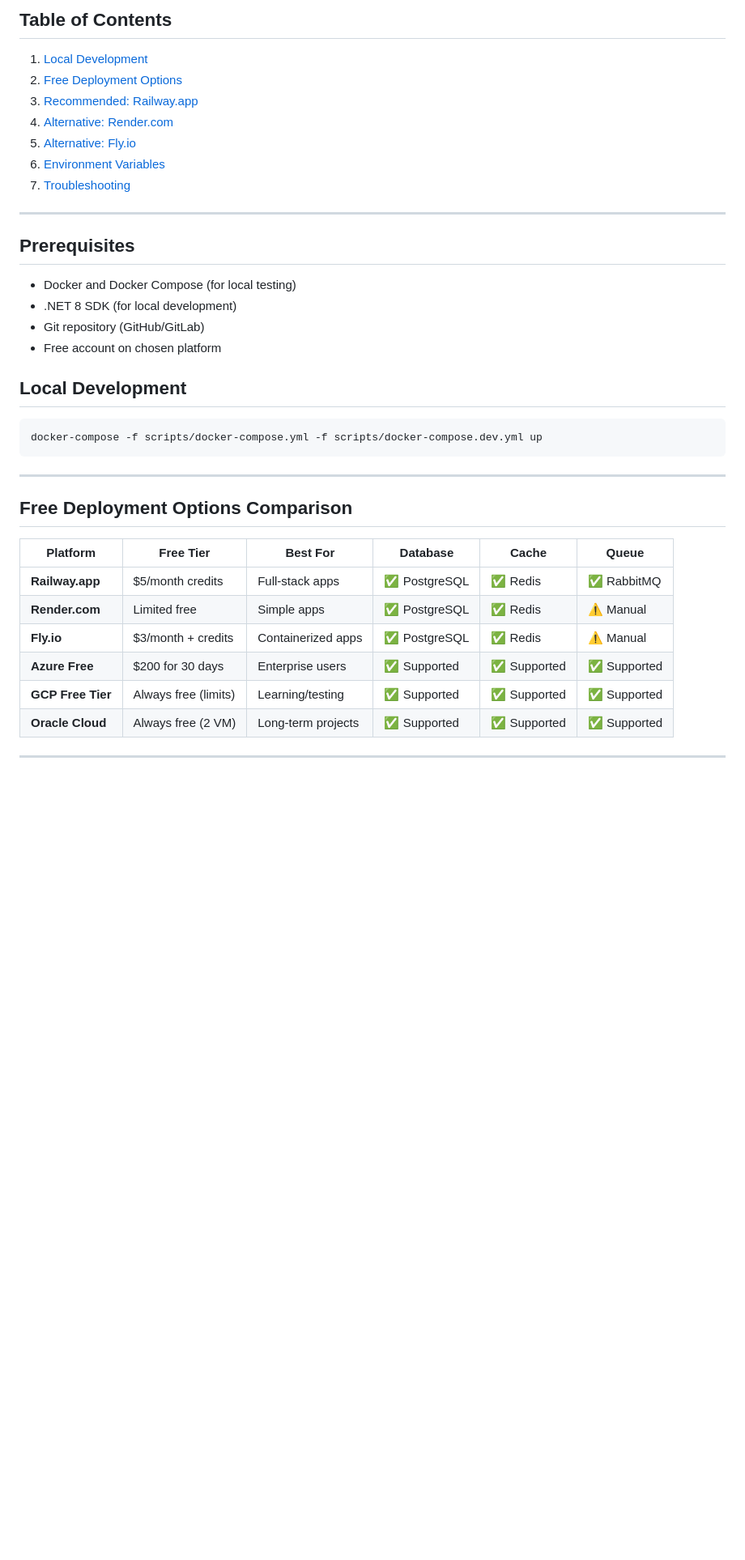
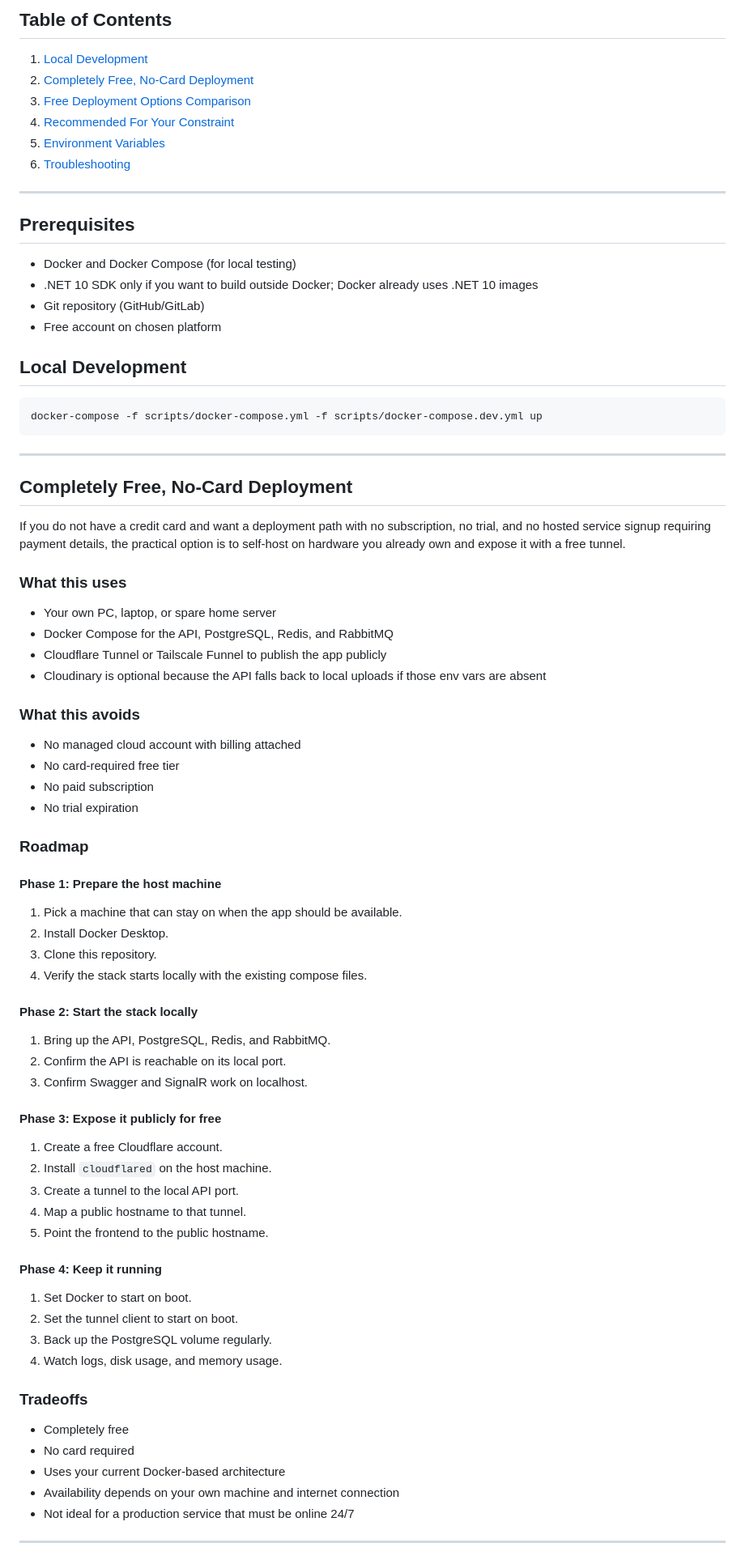
Before and after one commit to Altaseb-Chernet/Real-Time-Chat-App, a Markdown page: docs/Deployment_Guide.md, the part around one of its changes. Shown at 81% size. Drawn GitHub-style; blank space fills up the shorter version.

```diff
--- a/docs/Deployment_Guide.md
+++ b/docs/Deployment_Guide.md
@@ -2,18 +2,17 @@
 
 ## Table of Contents
 1. [Local Development](#local-development)
-2. [Free Deployment Options](#free-deployment-options)
-3. [Recommended: Railway.app](#recommended-railwayapp)
-4. [Alternative: Render.com](#alternative-rendercom)
-5. [Alternative: Fly.io](#alternative-flyio)
-6. [Environment Variables](#environment-variables)
-7. [Troubleshooting](#troubleshooting)
+2. [Completely Free, No-Card Deployment](#completely-free-no-card-deployment)
+3. [Free Deployment Options Comparison](#free-deployment-options-comparison)
+4. [Recommended For Your Constraint](#recommended-for-your-constraint-self-hosted--cloudflare-tunnel)
+5. [Environment Variables](#environment-variables)
+6. [Troubleshooting](#troubleshooting)
 
 ---
 
 ## Prerequisites
 - Docker and Docker Compose (for local testing)
-- .NET 8 SDK (for local development)
+- .NET 10 SDK only if you want to build outside Docker; Docker already uses .NET 10 images
 - Git repository (GitHub/GitLab)
 - Free account on chosen platform
 
@@ -24,16 +23,54 @@ docker-compose -f scripts/docker-compose.yml -f scripts/docker-compose.dev.yml u
 
 ---
 
-## Free Deployment Options Comparison
+## Completely Free, No-Card Deployment
 
-| Platform | Free Tier | Best For | Database | Cache | Queue |
-|----------|-----------|----------|----------|-------|-------|
-| **Railway.app** | $5/month credits | Full-stack apps | ✅ PostgreSQL | ✅ Redis | ✅ RabbitMQ |
-| **Render.com** | Limited free | Simple apps | ✅ PostgreSQL | ✅ Redis | ⚠️ Manual |
-| **Fly.io** | $3/month + credits | Containerized apps | ✅ PostgreSQL | ✅ Redis | ⚠️ Manual |
-| **Azure Free** | $200 for 30 days | Enterprise users | ✅ Supported | ✅ Supported | ✅ Supported |
-| **GCP Free Tier** | Always free (limits) | Learning/testing | ✅ Supported | ✅ Supported | ✅ Supported |
-| **Oracle Cloud** | Always free (2 VM) | Long-term projects | ✅ Supported | ✅ Supported | ✅ Supported |
+If you do not have a credit card and want a deployment path with no subscription, no trial, and no hosted service signup requiring payment details, the practical option is to self-host on hardware you already own and expose it with a free tunnel.
+
+### What this uses
+- Your own PC, laptop, or spare home server
+- Docker Compose for the API, PostgreSQL, Redis, and RabbitMQ
+- Cloudflare Tunnel or Tailscale Funnel to publish the app publicly
+- Cloudinary is optional because the API falls back to local uploads if those env vars are absent
+
+### What this avoids
+- No managed cloud account with billing attached
+- No card-required free tier
+- No paid subscription
+- No trial expiration
+
+### Roadmap
+
+#### Phase 1: Prepare the host machine
+1. Pick a machine that can stay on when the app should be available.
+2. Install Docker Desktop.
+3. Clone this repository.
+4. Verify the stack starts locally with the existing compose files.
+
+#### Phase 2: Start the stack locally
+1. Bring up the API, PostgreSQL, Redis, and RabbitMQ.
+2. Confirm the API is reachable on its local port.
+3. Confirm Swagger and SignalR work on localhost.
+
+#### Phase 3: Expose it publicly for free
+1. Create a free Cloudflare account.
+2. Install `cloudflared` on the host machine.
+3. Create a tunnel to the local API port.
+4. Map a public hostname to that tunnel.
+5. Point the frontend to the public hostname.
+
+#### Phase 4: Keep it running
+1. Set Docker to start on boot.
+2. Set the tunnel client to start on boot.
+3. Back up the PostgreSQL volume regularly.
+4. Watch logs, disk usage, and memory usage.
+
+### Tradeoffs
+- Completely free
+- No card required
+- Uses your current Docker-based architecture
+- Availability depends on your own machine and internet connection
+- Not ideal for a production service that must be online 24/7
 
 ---
 
```
Also changed, not shown: other parts of docs/Deployment_Guide.md (+86 -305 lines).
